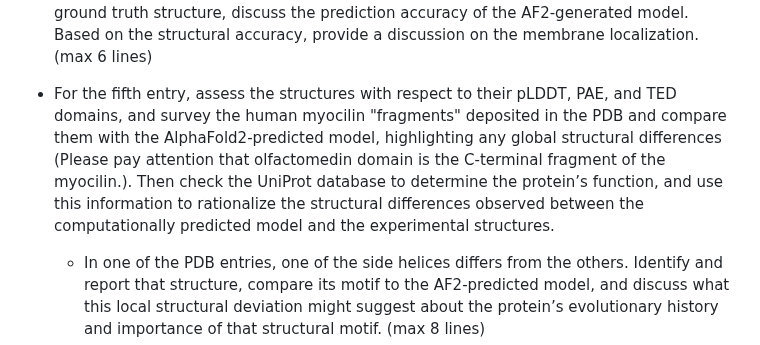
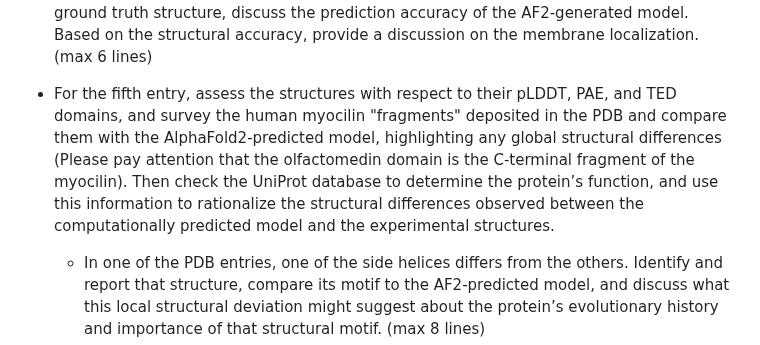
Before and after one commit to incisrdg/BB510-610_fall_2025, a Markdown page: Week 4: Evaluation of AlphaFold predicted models/Week 4: Evaluation of AlphaFold predicted models.md, the part around the change. Drawn GitHub-style.

```diff
--- a/Week 4: Evaluation of AlphaFold predicted models/Week 4: Evaluation of AlphaFold predicted models.md
+++ b/Week 4: Evaluation of AlphaFold predicted models/Week 4: Evaluation of AlphaFold predicted models.md
@@ -22,7 +22,7 @@ The naming convention follows this structure: “AF” denotes an AlphaFold pred
 
 - For the fourth entry, assess the structures with respect to their pLDDT, PAE, and TED domains and consider the TmAlphaFold database to provide a discussion of the results with respect to membrane localization. Compare the structural differences between the AF2-predicted structure and the ground truth (PDB ID: 2LOS_A) by calculating the RMSD after structural alignment. Taking into account the pLDDT and PAE scores, as well as the ground truth structure, discuss the prediction accuracy of the AF2-generated model. Based on the structural accuracy, provide a discussion on the membrane localization. (max 6 lines)
 
-- For the fifth entry, assess the structures with respect to their pLDDT, PAE, and TED domains, and survey the human myocilin "fragments" deposited in the PDB and compare them with the AlphaFold2-predicted model, highlighting any global structural differences (Please pay attention that olfactomedin domain is the C-terminal fragment of the myocilin.). Then check the UniProt database to determine the protein’s function, and use this information to rationalize the structural differences observed between the computationally predicted model and the experimental structures.
+- For the fifth entry, assess the structures with respect to their pLDDT, PAE, and TED domains, and survey the human myocilin "fragments" deposited in the PDB and compare them with the AlphaFold2-predicted model, highlighting any global structural differences (Please pay attention that the olfactomedin domain is the C-terminal fragment of the myocilin). Then check the UniProt database to determine the protein’s function, and use this information to rationalize the structural differences observed between the computationally predicted model and the experimental structures.
    - In one of the PDB entries, one of the side helices differs from the others. Identify and report that structure, compare its motif to the AF2-predicted model, and discuss what this local structural deviation might suggest about the protein’s evolutionary history and importance of that structural motif. (max 8 lines)
 
 🌄 You may also include score plots, structural visualizations, and comparative graphs of the proteins to support and strengthen your discussion.
```
